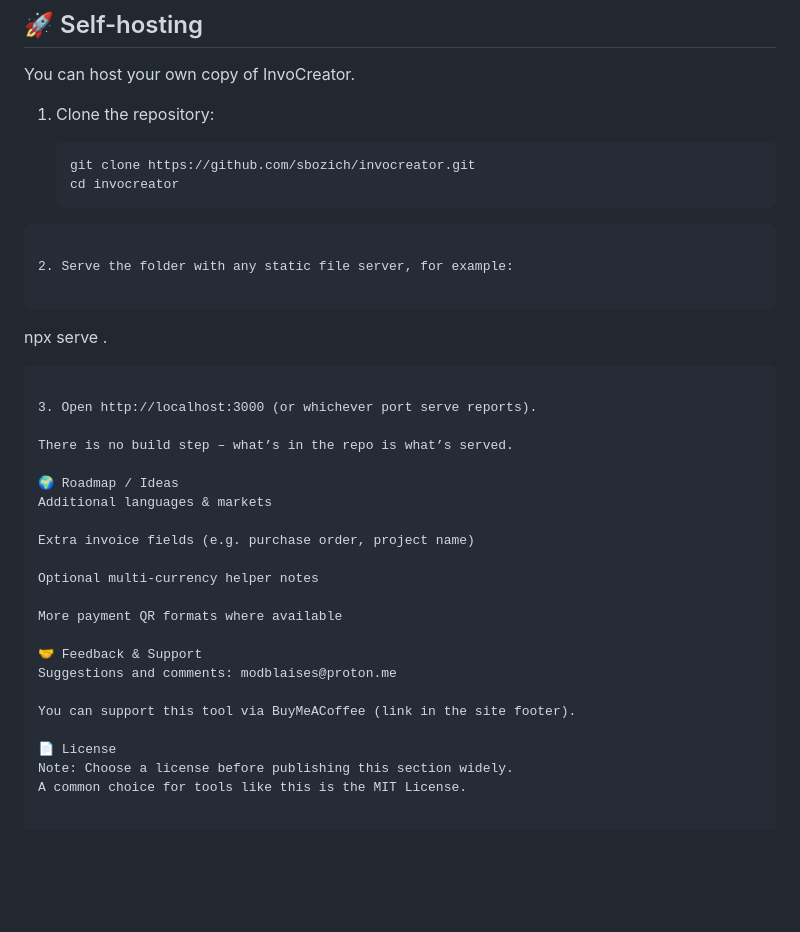
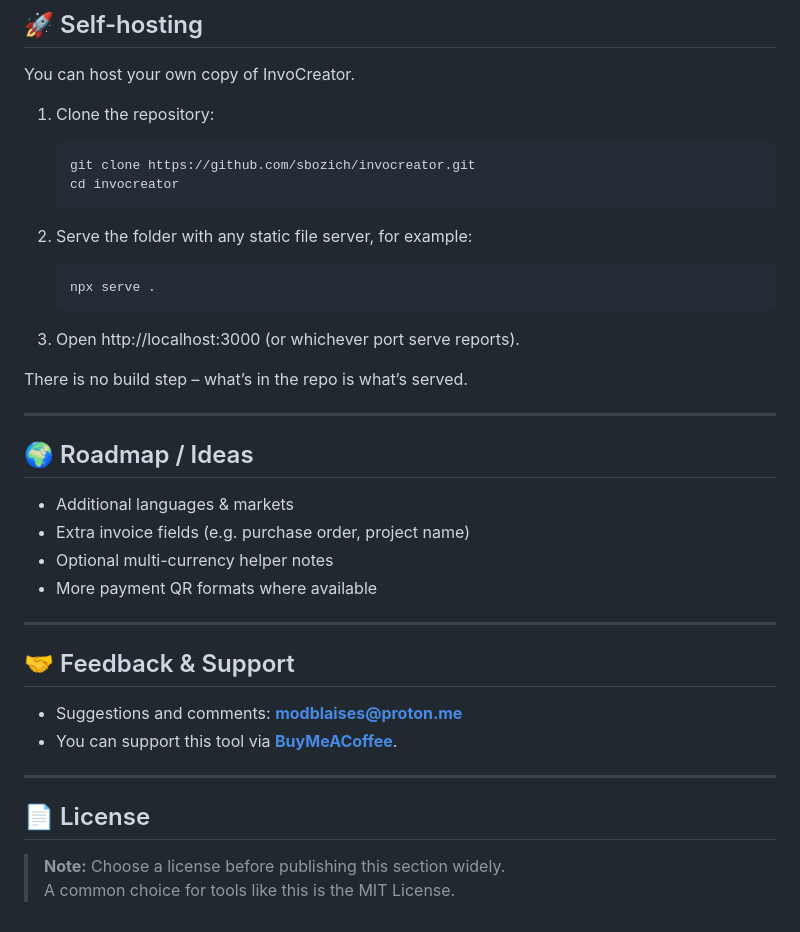
Before and after one commit to sbozich/invocreator, a Markdown page: README.md, the part around the change. GitHub-like rendering; blank space fills up the shorter version.

````diff
--- a/README.md
+++ b/README.md
@@ -104,32 +104,37 @@ You can host your own copy of InvoCreator.
    ```
    git clone https://github.com/sbozich/invocreator.git
    cd invocreator
-  ```
+   ```
 
 2. Serve the folder with any static file server, for example:
 
-```
-npx serve .
-```
+   ```
+   npx serve .
+   ```
 
 3. Open http://localhost:3000 (or whichever port serve reports).
 
 There is no build step – what’s in the repo is what’s served.
 
-🌍 Roadmap / Ideas
-Additional languages & markets
+---
 
-Extra invoice fields (e.g. purchase order, project name)
+## 🌍 Roadmap / Ideas
 
-Optional multi-currency helper notes
+- Additional languages & markets
+- Extra invoice fields (e.g. purchase order, project name)
+- Optional multi-currency helper notes
+- More payment QR formats where available
 
-More payment QR formats where available
+---
 
-🤝 Feedback & Support
-Suggestions and comments: modblaises@proton.me
+## 🤝 Feedback & Support
 
-You can support this tool via BuyMeACoffee (link in the site footer).
+- Suggestions and comments: **modblaises@proton.me**
+- You can support this tool via **[BuyMeACoffee](https://www.buymeacoffee.com/sbozich)**.
 
-📄 License
-Note: Choose a license before publishing this section widely.
-A common choice for tools like this is the MIT License.
+---
+
+## 📄 License
+
+> **Note:** Choose a license before publishing this section widely.
+> A common choice for tools like this is the MIT License.
````
